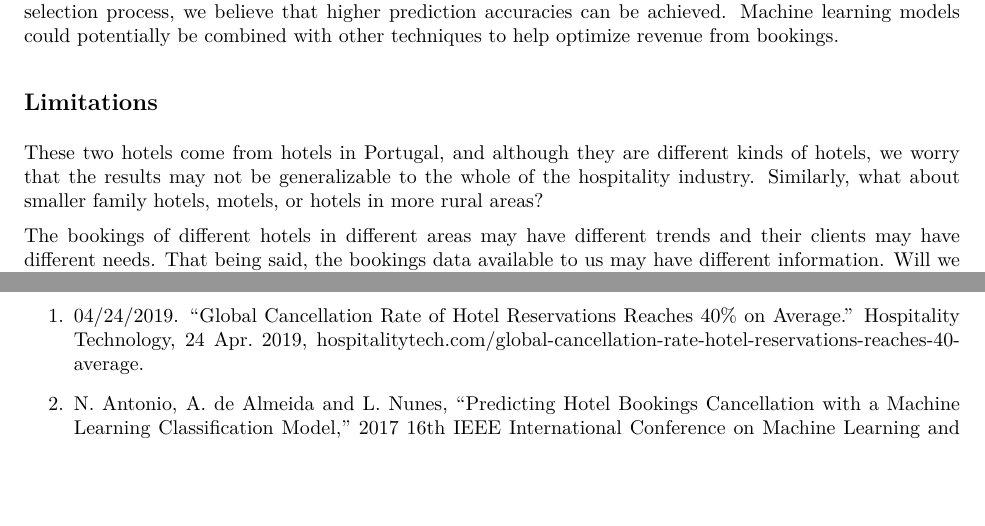
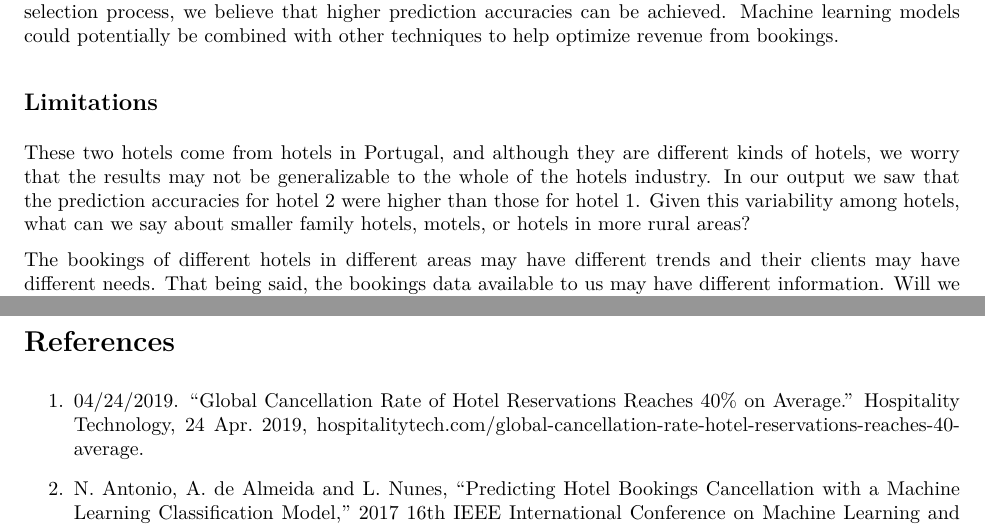
Before and after one commit to manaaziz/ST537_FP, an R Markdown document (ST537-FP.Rmd): two parts of pages 9 and 10 of 10, joined at a grey line, cut so that both start at the same text, the shorter picture padded with empty space. The pictures show the output file ST537-FP.pdf that the author committed with the source.

Commit message:
finishing touches

```diff
--- a/ST537-FP.Rmd
+++ b/ST537-FP.Rmd
@@ -371,7 +372,7 @@ Hotels often suffer losses in revenue due to room vacancies that result from can
 Based on the results of our study, we were able to predict the cancellation of a given room with about 75-80% accuracy. Although this is a *good* result considering the non-information rate of 54%, it is by no means excellent. These results indicate that machine learning algorithms could be a good technique for predicting cancellations, but that there is room for improvement. With a more formal, industry expert-guided variable selection process, we believe that higher prediction accuracies can be achieved. Machine learning models could potentially be combined with other techniques to help optimize revenue from bookings.
 
 ## Limitations
-These two hotels come from hotels in Portugal, and although they are different kinds of hotels, we worry that the results may not be generalizable to the whole of the hospitality industry. Similarly, what about smaller family hotels, motels, or hotels in more rural areas?
+These two hotels come from hotels in Portugal, and although they are different kinds of hotels, we worry that the results may not be generalizable to the whole of the hotels industry. In our output we saw that the prediction accuracies for hotel 2 were higher than those for hotel 1. Given this variability among hotels, what can we say about smaller family hotels, motels, or hotels in more rural areas?
 
 The bookings of different hotels in different areas may have different trends and their clients may have different needs. That being said, the bookings data available to us may have different information. Will we be able to achieve the same level of accuracy with different information?
 
```
Also changed, not shown: ST537-FP.pdf, ST537-FP.Rmd (1 more changed lines).
